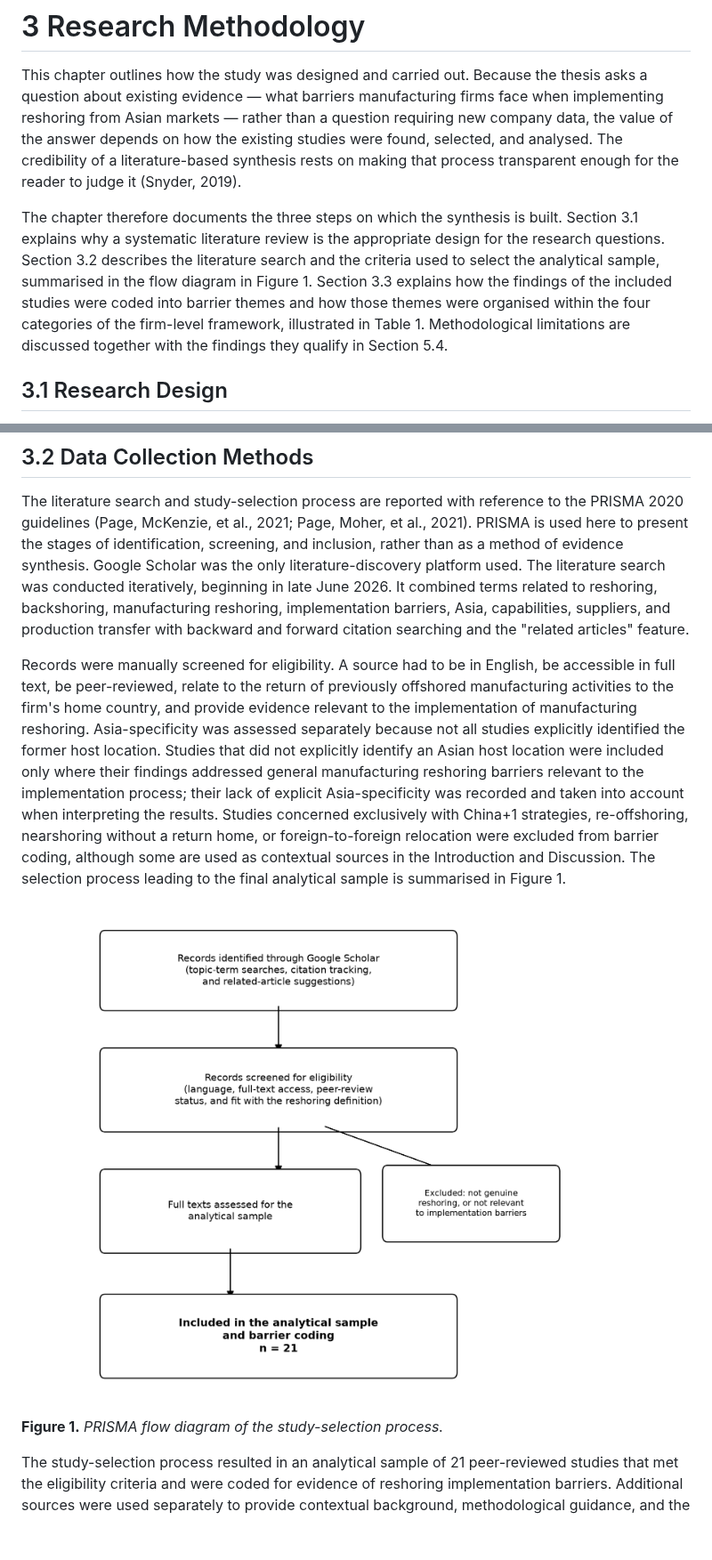
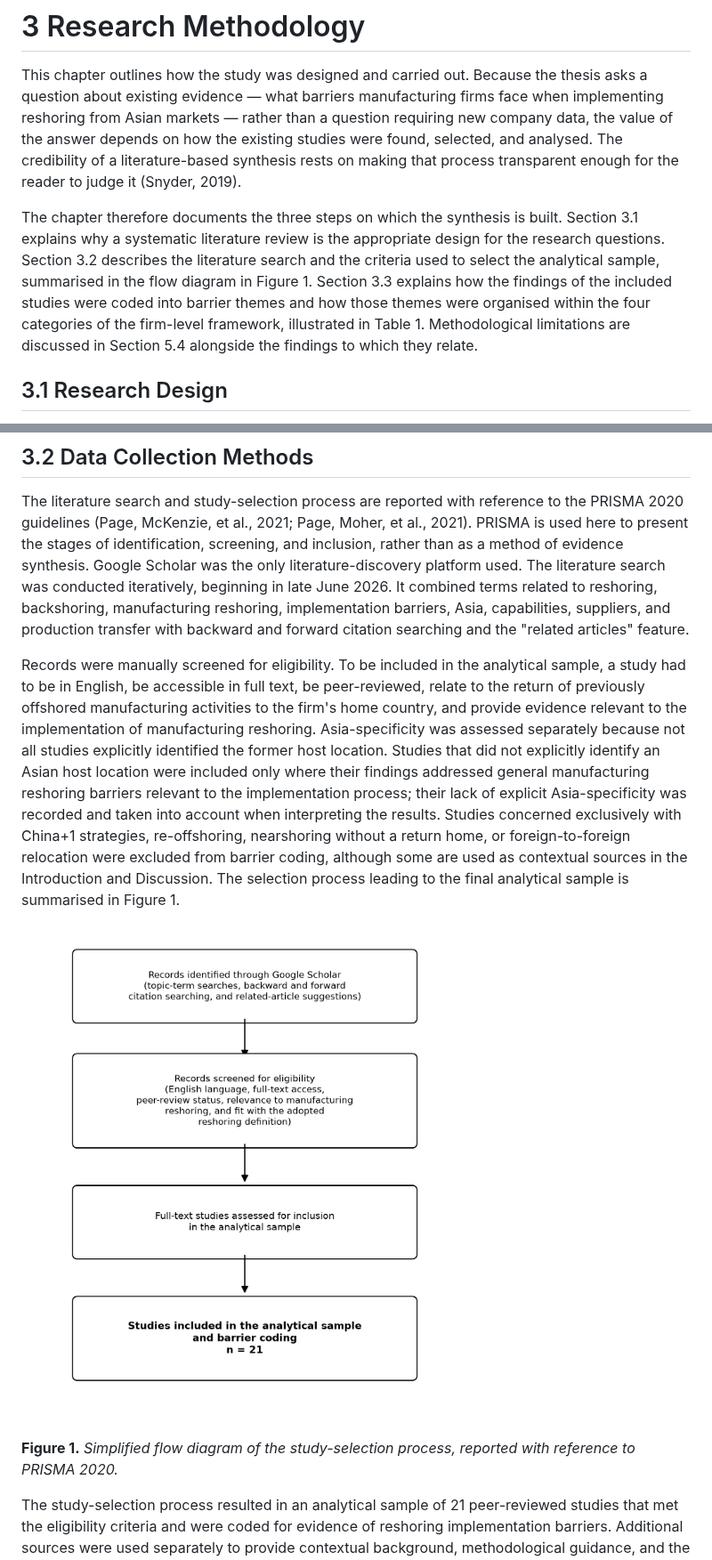
Before and after one commit to agency3wishes-bit/bachelor, a Markdown page: thesis/3_Research_Methodology.md, 2 parts joined by grey strips. Shown at 89% size. GitHub-like rendering; pictures changed too: thesis/figures/figure1_prisma.png; blank space fills up the shorter version.

```diff
--- a/thesis/3_Research_Methodology.md
+++ b/thesis/3_Research_Methodology.md
@@ -2,7 +2,7 @@
 
 This chapter outlines how the study was designed and carried out. Because the thesis asks a question about existing evidence — what barriers manufacturing firms face when implementing reshoring from Asian markets — rather than a question requiring new company data, the value of the answer depends on how the existing studies were found, selected, and analysed. The credibility of a literature-based synthesis rests on making that process transparent enough for the reader to judge it (Snyder, 2019).
 
-The chapter therefore documents the three steps on which the synthesis is built. Section 3.1 explains why a systematic literature review is the appropriate design for the research questions. Section 3.2 describes the literature search and the criteria used to select the analytical sample, summarised in the flow diagram in Figure 1. Section 3.3 explains how the findings of the included studies were coded into barrier themes and how those themes were organised within the four categories of the firm-level framework, illustrated in Table 1. Methodological limitations are discussed together with the findings they qualify in Section 5.4.
+The chapter therefore documents the three steps on which the synthesis is built. Section 3.1 explains why a systematic literature review is the appropriate design for the research questions. Section 3.2 describes the literature search and the criteria used to select the analytical sample, summarised in the flow diagram in Figure 1. Section 3.3 explains how the findings of the included studies were coded into barrier themes and how those themes were organised within the four categories of the firm-level framework, illustrated in Table 1. Methodological limitations are discussed in Section 5.4 alongside the findings to which they relate.
 
 ## 3.1 Research Design
 
@@ -16,11 +16,11 @@ No primary data were collected through interviews, surveys, or company observati
 
 The literature search and study-selection process are reported with reference to the PRISMA 2020 guidelines (Page, McKenzie, et al., 2021; Page, Moher, et al., 2021). PRISMA is used here to present the stages of identification, screening, and inclusion, rather than as a method of evidence synthesis. Google Scholar was the only literature-discovery platform used. The literature search was conducted iteratively, beginning in late June 2026. It combined terms related to reshoring, backshoring, manufacturing reshoring, implementation barriers, Asia, capabilities, suppliers, and production transfer with backward and forward citation searching and the "related articles" feature.
 
-Records were manually screened for eligibility. A source had to be in English, be accessible in full text, be peer-reviewed, relate to the return of previously offshored manufacturing activities to the firm's home country, and provide evidence relevant to the implementation of manufacturing reshoring. Asia-specificity was assessed separately because not all studies explicitly identified the former host location. Studies that did not explicitly identify an Asian host location were included only where their findings addressed general manufacturing reshoring barriers relevant to the implementation process; their lack of explicit Asia-specificity was recorded and taken into account when interpreting the results. Studies concerned exclusively with China+1 strategies, re-offshoring, nearshoring without a return home, or foreign-to-foreign relocation were excluded from barrier coding, although some are used as contextual sources in the Introduction and Discussion. The selection process leading to the final analytical sample is summarised in Figure 1.
+Records were manually screened for eligibility. To be included in the analytical sample, a study had to be in English, be accessible in full text, be peer-reviewed, relate to the return of previously offshored manufacturing activities to the firm's home country, and provide evidence relevant to the implementation of manufacturing reshoring. Asia-specificity was assessed separately because not all studies explicitly identified the former host location. Studies that did not explicitly identify an Asian host location were included only where their findings addressed general manufacturing reshoring barriers relevant to the implementation process; their lack of explicit Asia-specificity was recorded and taken into account when interpreting the results. Studies concerned exclusively with China+1 strategies, re-offshoring, nearshoring without a return home, or foreign-to-foreign relocation were excluded from barrier coding, although some are used as contextual sources in the Introduction and Discussion. The selection process leading to the final analytical sample is summarised in Figure 1.
 
 ![Figure 1](figures/figure1_prisma.png)
 
-**Figure 1.** *PRISMA flow diagram of the study-selection process.*
+**Figure 1.** *Simplified flow diagram of the study-selection process, reported with reference to PRISMA 2020.*
 
 The study-selection process resulted in an analytical sample of 21 peer-reviewed studies that met the eligibility criteria and were coded for evidence of reshoring implementation barriers. Additional sources were used separately to provide contextual background, methodological guidance, and the theoretical foundations of the thesis. These supporting sources were not part of the analytical sample and were not coded for barrier evidence.
 
```
Also changed, not shown: thesis/COMPILED_DRAFT_FULL.md (+3 -3 lines), 4 other files.
